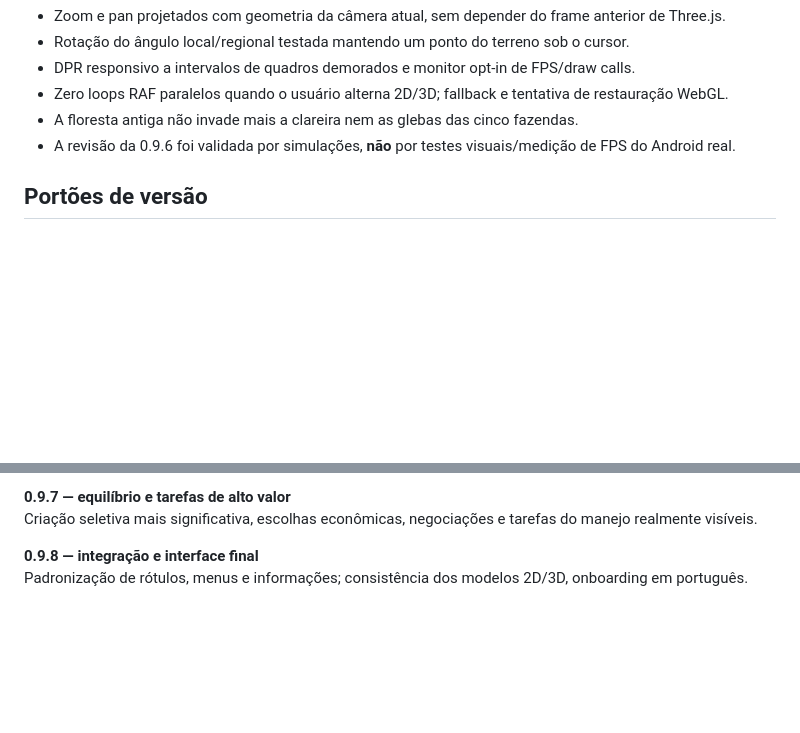
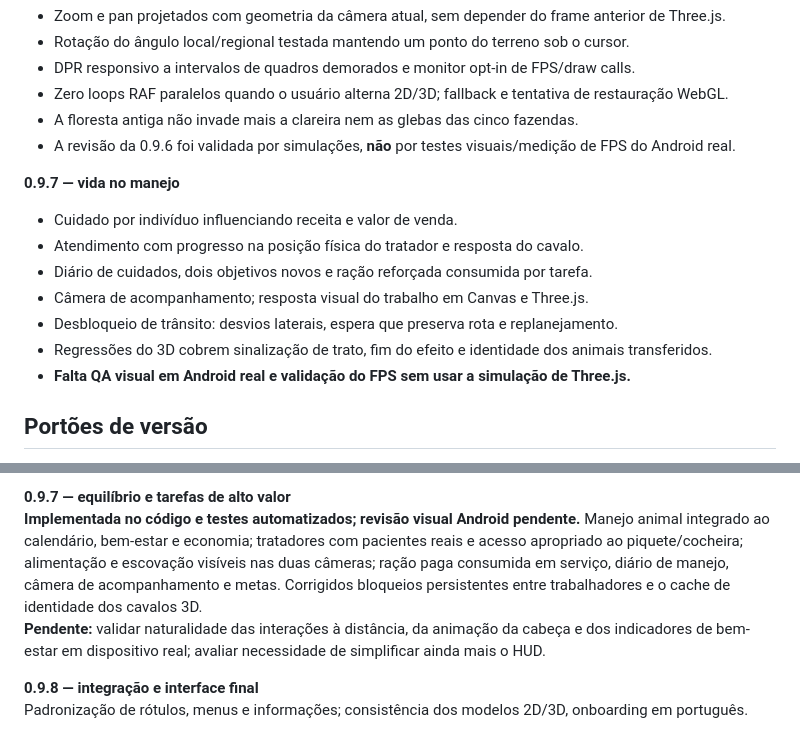
Before and after one commit to oeduardobertei-jpg/Fazenda-, a Markdown page: ROADMAP_1.0.md, 2 parts joined by grey strips. Rendered like a GitHub page; blank space fills up the shorter version.

Commit message:
docs(1.0): registrar marco 0.9.7 de manejo real e pendências visuais do Android

```diff
--- a/ROADMAP_1.0.md
+++ b/ROADMAP_1.0.md
@@ -50,6 +50,15 @@
 - A floresta antiga não invade mais a clareira nem as glebas das cinco fazendas.
 - A revisão da 0.9.6 foi validada por simulações, **não** por testes visuais/medição de FPS do Android real.
 
+**0.9.7 — vida no manejo**
+- Cuidado por indivíduo influenciando receita e valor de venda.
+- Atendimento com progresso na posição física do tratador e resposta do cavalo.
+- Diário de cuidados, dois objetivos novos e ração reforçada consumida por tarefa.
+- Câmera de acompanhamento; resposta visual do trabalho em Canvas e Three.js.
+- Desbloqueio de trânsito: desvios laterais, espera que preserva rota e replanejamento.
+- Regressões do 3D cobrem sinalização de trato, fim do efeito e identidade dos animais transferidos.
+- **Falta QA visual em Android real e validação do FPS sem usar a simulação de Three.js.**
+
 ## Portões de versão
 
 **0.9.4 — circuito de criadores e marco regional**
@@ -64,7 +73,8 @@ Genética detalhada, trocas reais de cavalos, Centro Rural visível e primeiro b
 **Ainda aberto:** medir FPS e calor/consumo no telefone, conferir visual dos controles, inspecionar espaçamento de overlays nos formatos retrato/paisagem e validar estabilidade após múltiplas trocas WebGL reais.
 
 **0.9.7 — equilíbrio e tarefas de alto valor**
-Criação seletiva mais significativa, escolhas econômicas, negociações e tarefas do manejo realmente visíveis.
+**Implementada no código e testes automatizados; revisão visual Android pendente.** Manejo animal integrado ao calendário, bem-estar e economia; tratadores com pacientes reais e acesso apropriado ao piquete/cocheira; alimentação e escovação visíveis nas duas câmeras; ração paga consumida em serviço, diário de manejo, câmera de acompanhamento e metas. Corrigidos bloqueios persistentes entre trabalhadores e o cache de identidade dos cavalos 3D.
+**Pendente:** validar naturalidade das interações à distância, da animação da cabeça e dos indicadores de bem-estar em dispositivo real; avaliar necessidade de simplificar ainda mais o HUD.
 
 **0.9.8 — integração e interface final**
 Padronização de rótulos, menus e informações; consistência dos modelos 2D/3D, onboarding em português.
```
